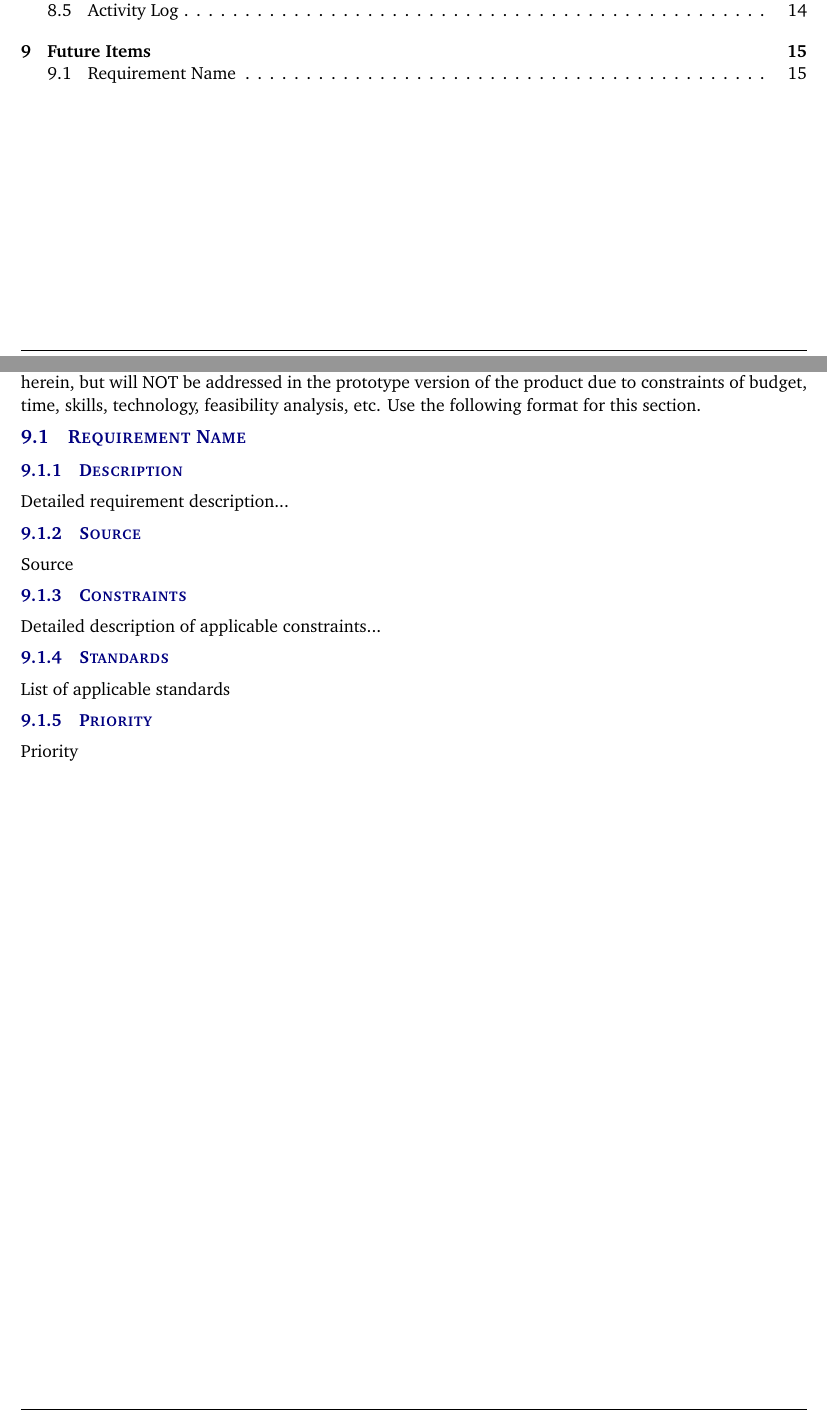
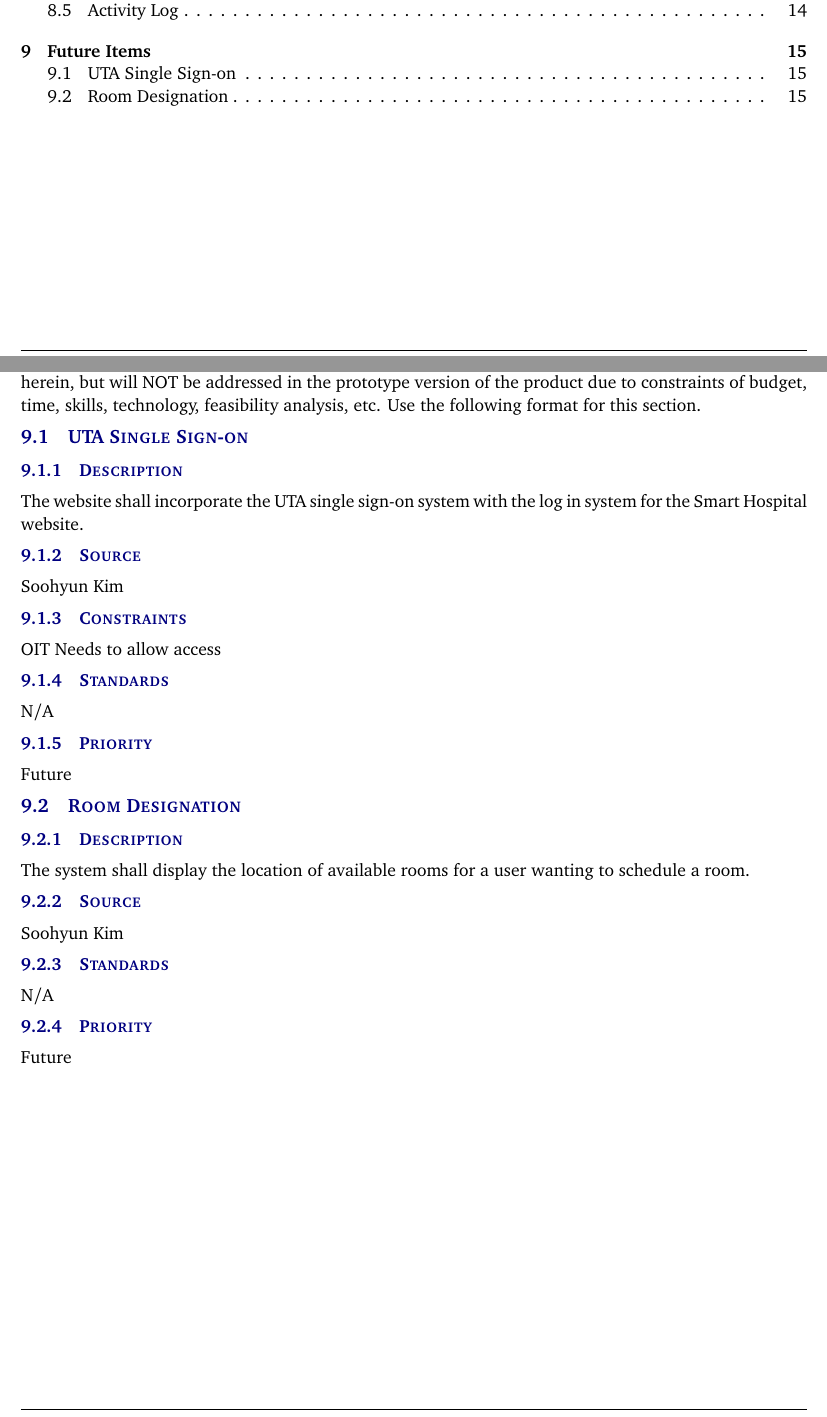
Before and after one commit to SmartHospitalProject/SmartHospitalProgram, a LaTeX document (System Req Spec/system_requirements_specification.tex, which reads System Req Spec/tex/future_items.tex): two parts of pages 3 and 15 of 16, joined at a grey line, cut so that both start at the same text. Compiled offline with pdfLaTeX.

Commit message:
future requirements
did not do paragraph but did finish requirements

```diff
--- a/System Req Spec/tex/future_items.tex
+++ b/System Req Spec/tex/future_items.tex
@@ -1,13 +1,23 @@
 In this last section, you will reiterate all requirements that are listed as priority 5. This is repetitive, but necessary as a concise statement of features/functions that were considered/discussed and documented herein, but will NOT be addressed in the prototype version of the product due to constraints of budget, time, skills, technology, feasibility analysis, etc. Use the following format for this section.
 
-\subsection{Requirement Name}
+\subsection{UTA Single Sign-on}
 \subsubsection{Description}
-Detailed requirement description...
+The website shall incorporate the UTA single sign-on system with the log in system for the Smart Hospital website.
 \subsubsection{Source}
-Source
+Soohyun Kim
 \subsubsection{Constraints}
-Detailed description of applicable constraints...
+OIT Needs to allow access
 \subsubsection{Standards}
-List of applicable standards
+N/A
 \subsubsection{Priority}
-Priority
+Future
+
+\subsection{Room Designation}
+\subsubsection{Description}
+The system shall display the location of available rooms for a user wanting to schedule a room.
+\subsubsection{Source}
+Soohyun Kim
+\subsubsection{Standards}
+N/A
+\subsubsection{Priority}
+Future
```
